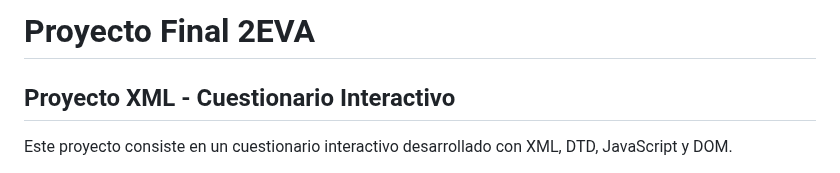
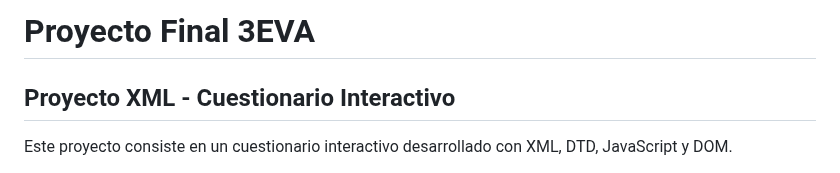
Before and after one commit to Jramesp/LLMM1DAW, a Markdown page: README.md, the part around the change. Drawn GitHub-style.

```diff
--- a/README.md
+++ b/README.md
@@ -1,4 +1,4 @@
-# Proyecto Final 2EVA
+# Proyecto Final 3EVA
 ## Proyecto XML - Cuestionario Interactivo
 
 Este proyecto consiste en un cuestionario interactivo desarrollado con XML, DTD, JavaScript y DOM.
```
